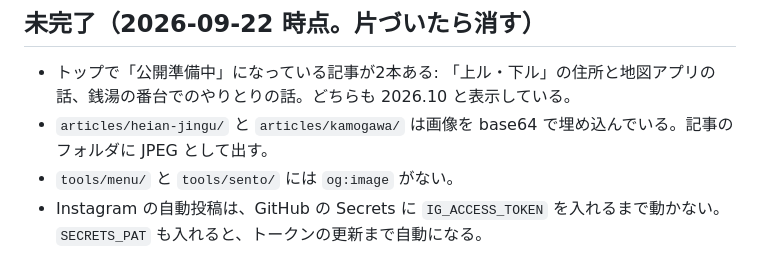
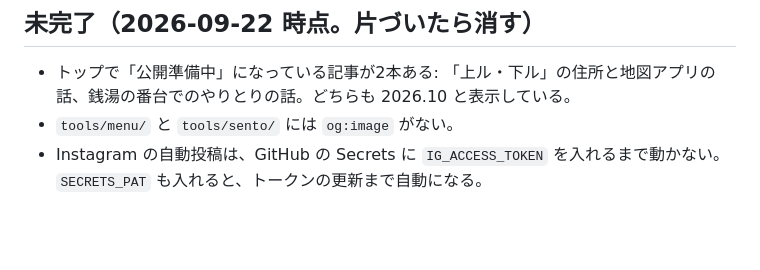
Before and after one commit to kyotolab/kyotolab.github.io, a Markdown page: CLAUDE.md, the part around the change. GitHub-like rendering; blank space fills up the shorter version.

Commit message:
Drop the base64 images from the open items in CLAUDE.md
Co-Authored-By: Claude Opus 5.5 <noreply@anthropic.com>
Claude-Session: https://claude.ai/code/session_01U9P8gqemdC85dzJHy66dEV

```diff
--- a/CLAUDE.md
+++ b/CLAUDE.md
@@ -78,6 +78,5 @@
 ## 未完了（2026-09-22 時点。片づいたら消す）
 
 - トップで「公開準備中」になっている記事が2本ある: 「上ル・下ル」の住所と地図アプリの話、銭湯の番台でのやりとりの話。どちらも 2026.10 と表示している。
-- `articles/heian-jingu/` と `articles/kamogawa/` は画像を base64 で埋め込んでいる。記事のフォルダに JPEG として出す。
 - `tools/menu/` と `tools/sento/` には `og:image` がない。
 - Instagram の自動投稿は、GitHub の Secrets に `IG_ACCESS_TOKEN` を入れるまで動かない。`SECRETS_PAT` も入れると、トークンの更新まで自動になる。
```
